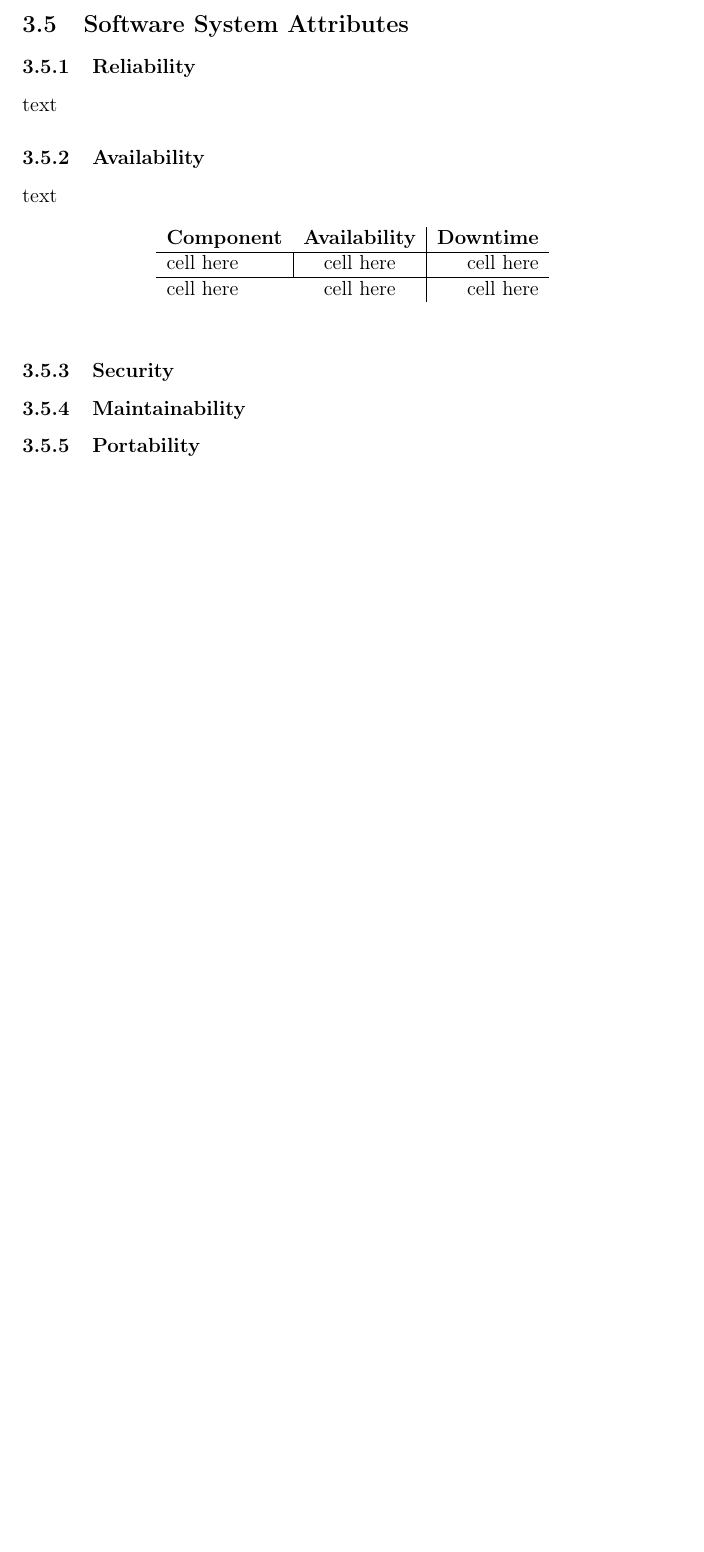
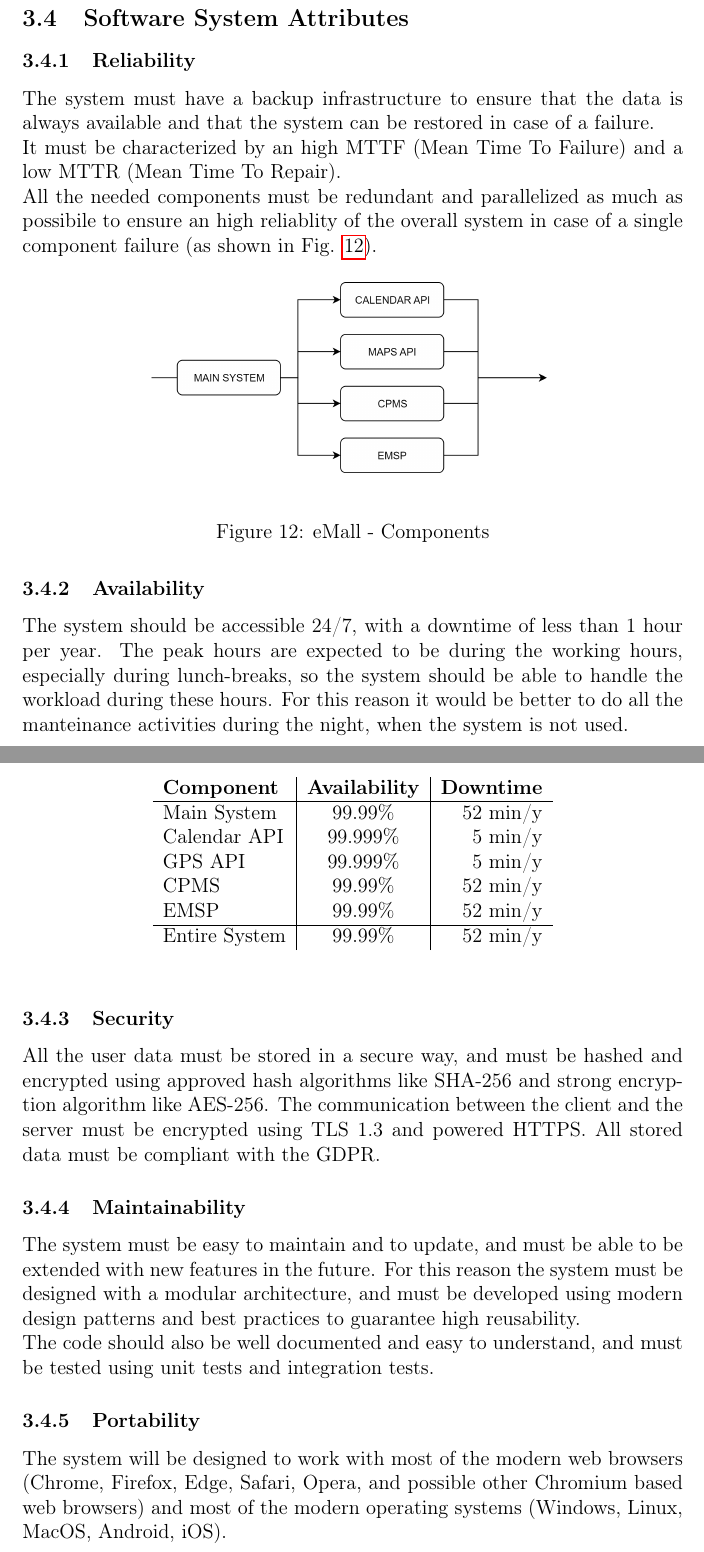
Before and after one commit to MarcelloDeSalvo/DeSalvoDubiniGrossoni, a LaTeX document (RASD/RASD.tex): part of page 36 of 37 before the commit and two parts of pages 37 and 38 of 39 after it, the two joined at a grey line, cut so that both start at the same text, the shorter picture padded with empty space. Compiled offline with pdfLaTeX.

Commit message:
- Added 3.3 section

```diff
--- a/RASD/RASD.tex
+++ b/RASD/RASD.tex
@@ -906,11 +920,21 @@
 
     \subsection{Software System Attributes}
     \subsubsection{Reliability}
-    text
+    The system must have a backup infrastructure to ensure that the data is always available and that the system can be restored in case of a failure.\\
+    It must be characterized by an high MTTF (Mean Time To Failure) and a low MTTR (Mean Time To Repair).\\
+    All the needed components must be redundant and parallelized as much as possibile to ensure an high reliablity of the overall system in case of a single component failure (as shown in Fig. \ref{fig: components of eMall }).
+
+    %insert image
+    \begin{figure}[H]
+        \includegraphics[scale=0.70, center]{assets/componentDiag.png}
+        \caption{eMall - Components}
+        \label{fig: components of eMall }
+    \end{figure}
 
     \subsubsection{Availability}
-    text
-
+    The system should be accessible 24/7, with a downtime of less than 1 hour per year.
+    The peak hours are expected to be during the working hours, especially during lunch-breaks, so the system should be able to handle the workload during these hours.
+    For this reason it would be better to do all the manteinance activities during the night, when the system is not used.
 
 
     \begin{table}[H]
@@ -919,20 +943,31 @@
         \begin{tabular}{l|c|r}
             \textbf{Component} & \textbf{Availability} & \textbf{Downtime}\\
             \hline
-            cell here & cell here & cell here\\
+            Main System & 99.99\% & 52 min/y\\
+            Calendar API & 99.999\% & 5 min/y\\
+            GPS API & 99.999\% & 5 min/y\\
+            CPMS & 99.99\% & 52 min/y\\
+            EMSP & 99.99\% & 52 min/y\\
+            \hline
+            Entire System & 99.99\% & 52 min/y
 
-            \hline
-            cell here & cell here & cell here
         \end{tabular}
         \end{center}
     \end{table}
 
     \subsubsection{Security}
-    %text here%
+    All the user data must be stored in a secure way, and must be hashed and encrypted using approved hash algorithms like SHA-256 and strong encryption algorithm like AES-256.
+    The communication between the client and the server must be encrypted using TLS 1.3 and powered HTTPS.
+    All stored data must be compliant with the GDPR.
+
     \subsubsection{Maintainability}
-    %text here%
+    The system must be easy to maintain and to update, and must be able to be extended with new features in the future.
+    For this reason the system must be designed with a modular architecture, and must be developed using modern design patterns and best practices to guarantee high reusability.\\
+    The code should also be well documented and easy to understand, and must be tested using unit tests and integration tests.
+
     \subsubsection{Portability}
-    %text here%
+    The system will be designed to work with most of the modern web browsers (Chrome, Firefox, Edge, Safari, Opera, and possible other Chromium based web browsers) and most of the modern operating systems (Windows, Linux, MacOS, Android, iOS).
+
     \newpage
     \section{Formal Analysis using Alloy}
     \subsection{Formal Analysis Purpose}
```
Also changed, not shown: RASD/RASD.pdf, RASD/assets/ComponentDiag.png (added), RASD/RASD.tex (26 more changed lines).
